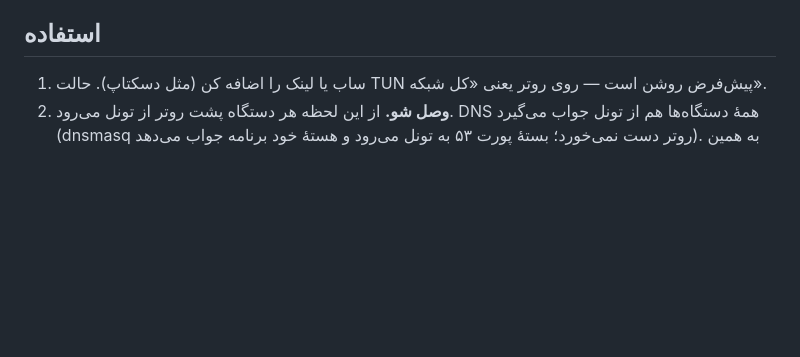
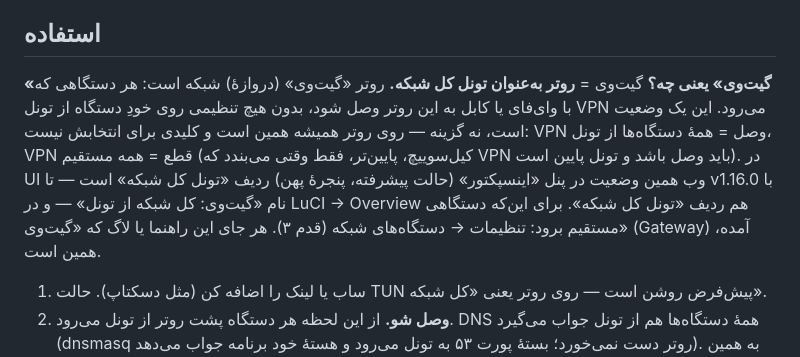
Before and after one commit to sadrazkh/Irnetfree_xray-client, a Markdown page: docs/openwrt.md, the part around the change. GitHub-like rendering; blank space fills up the shorter version.

Commit message:
docs: openwrt — what «گیت‌وی» means: the router as the whole network's tunnel, a status and not an option, where the UI and LuCI show it («تونل کل شبکه») and how a device goes direct

```diff
--- a/docs/openwrt.md
+++ b/docs/openwrt.md
@@ -115,6 +115,14 @@ PH0، و Chrome برای [OnHub Recovery Utility](https://chromewebstore.google.
   `chmod +x`؛ و `geoip.dat`، `geosite.dat` از zip خودِ xray). **PattN فقط از گیت‌هاب** می‌آید (در فید نیست).
 
 ## استفاده
+
+**«گیت‌وی» یعنی چه؟** گیت‌وی = **روتر به‌عنوان تونل کل شبکه.** روتر «گیت‌وی» (دروازهٔ) شبکه است: هر دستگاهی که با
+وای‌فای یا کابل به این روتر وصل شود، بدون هیچ تنظیمی روی خودِ دستگاه از تونل VPN می‌رود. این یک وضعیت است، نه گزینه —
+روی روتر همیشه همین است و کلیدی برای انتخابش نیست: VPN وصل = همهٔ دستگاه‌ها از تونل، VPN قطع = همه مستقیم (کیل‌سوییچ،
+پایین‌تر، فقط وقتی می‌بندد که VPN باید وصل باشد و تونل پایین است). در UI وب همین وضعیت در پنل «اینسپکتور» (حالت پیشرفته،
+پنجرهٔ پهن) ردیف «تونل کل شبکه» است — تا v1.16.0 با نام «گیت‌وی: کل شبکه از تونل» — و در LuCI → Overview هم ردیف «تونل
+کل شبکه». برای این‌که دستگاهی مستقیم برود: تنظیمات → دستگاه‌های شبکه (قدم ۳). هر جای این راهنما یا لاگ که «گیت‌وی»
+(Gateway) آمده، همین است.
 
 1. ساب یا لینک را اضافه کن (مثل دسکتاپ). حالت TUN پیش‌فرض روشن است — روی روتر یعنی «کل شبکه».
 2. **وصل شو.** از این لحظه هر دستگاه پشت روتر از تونل می‌رود. DNS همهٔ دستگاه‌ها هم از تونل جواب می‌گیرد
```
